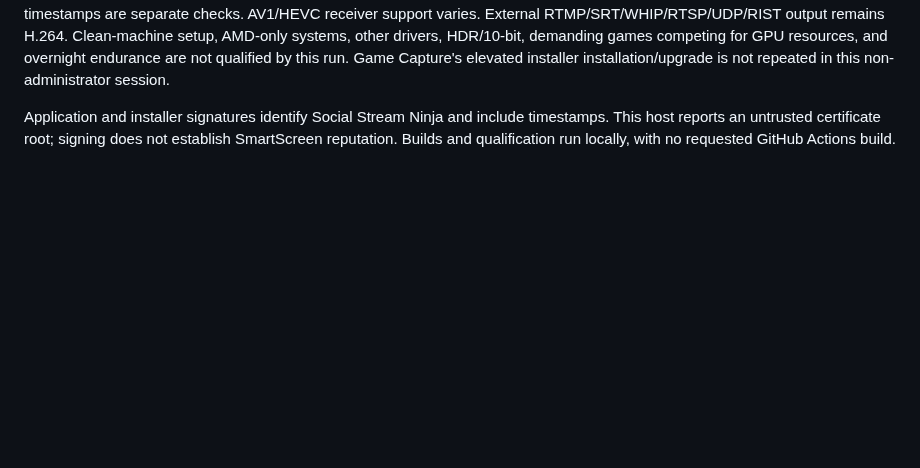
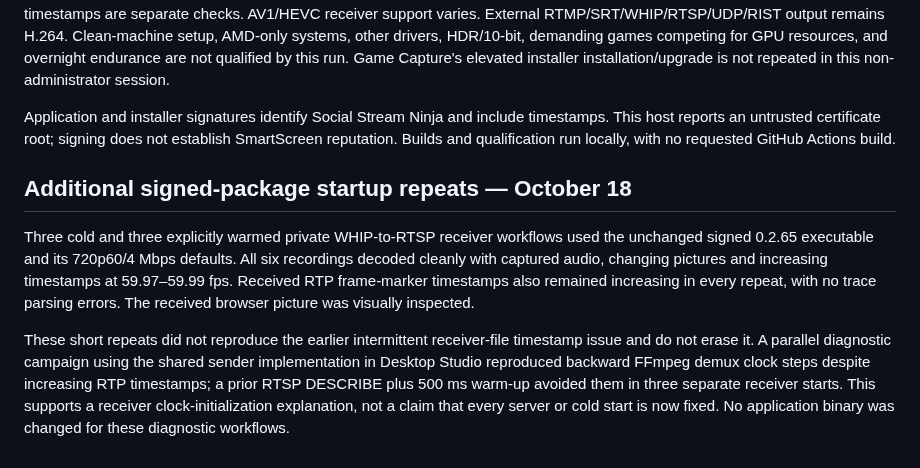
Before and after one commit to steveseguin/game-capture, a Markdown page: docs/release-0.2.65-windows-validation.md, the part around the change. Drawn GitHub-style; blank space fills up the shorter version.

Commit message:
Document six additional signed-release WHIP startup workflows

```diff
--- a/docs/release-0.2.65-windows-validation.md
+++ b/docs/release-0.2.65-windows-validation.md
@@ -152,3 +152,20 @@ Application and installer signatures identify Social Stream Ninja and include
 timestamps. This host reports an untrusted certificate root; signing does not
 establish SmartScreen reputation. Builds and qualification run locally, with
 no requested GitHub Actions build.
+
+## Additional signed-package startup repeats — October 18
+
+Three cold and three explicitly warmed private WHIP-to-RTSP receiver workflows
+used the unchanged signed 0.2.65 executable and its 720p60/4 Mbps defaults. All six
+recordings decoded cleanly with captured audio, changing pictures and increasing
+timestamps at 59.97–59.99 fps. Received RTP frame-marker timestamps also remained
+increasing in every repeat, with no trace parsing errors. The received browser
+picture was visually inspected.
+
+These short repeats did not reproduce the earlier intermittent receiver-file
+timestamp issue and do not erase it. A parallel diagnostic campaign using the
+shared sender implementation in Desktop Studio reproduced backward FFmpeg demux
+clock steps despite increasing RTP timestamps; a prior RTSP DESCRIBE plus 500 ms
+warm-up avoided them in three separate receiver starts. This supports a receiver
+clock-initialization explanation, not a claim that every server or cold start is
+now fixed. No application binary was changed for these diagnostic workflows.
```
